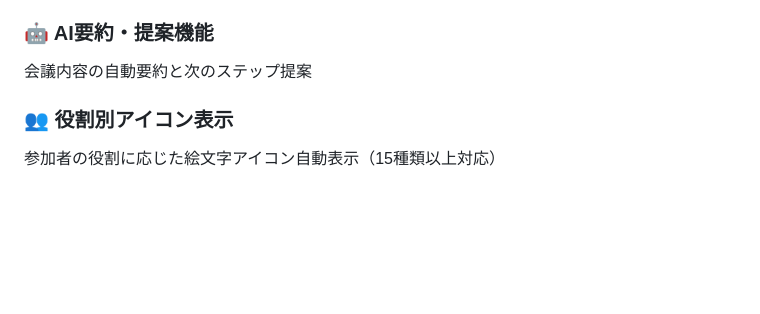
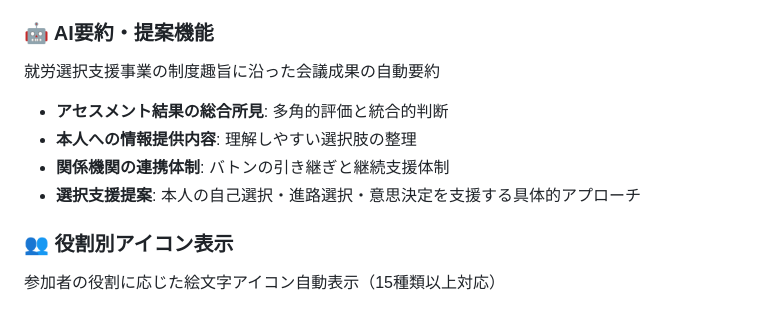
Before and after one commit to 76kozo/meeting_simulator, a Markdown page: README.md, the part around the change. Drawn GitHub-style; blank space fills up the shorter version.

```diff
--- a/README.md
+++ b/README.md
@@ -35,7 +35,11 @@
 - **ロールカスタマイズ**: 5つのテンプレート + 個別編集によるハイブリッド方式
 
 ### 🤖 AI要約・提案機能
-会議内容の自動要約と次のステップ提案
+就労選択支援事業の制度趣旨に沿った会議成果の自動要約
+- **アセスメント結果の総合所見**: 多角的評価と統合的判断
+- **本人への情報提供内容**: 理解しやすい選択肢の整理
+- **関係機関の連携体制**: バトンの引き継ぎと継続支援体制
+- **選択支援提案**: 本人の自己選択・進路選択・意思決定を支援する具体的アプローチ
 
 ### 👥 役割別アイコン表示
 参加者の役割に応じた絵文字アイコン自動表示（15種類以上対応）
```
Also changed, not shown: CLAUDE.md (+12 -3 lines).
